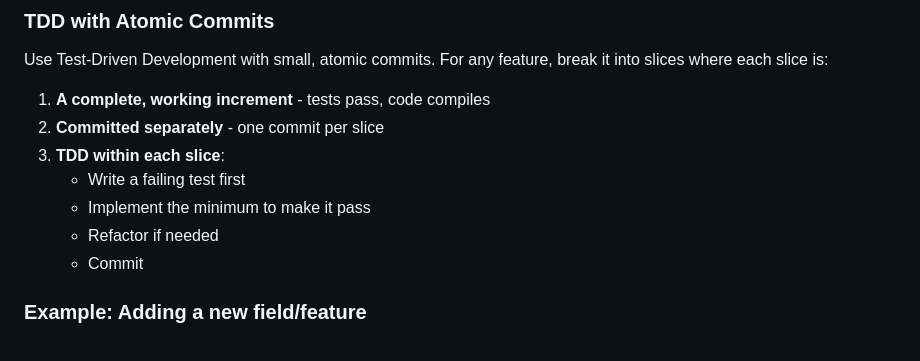
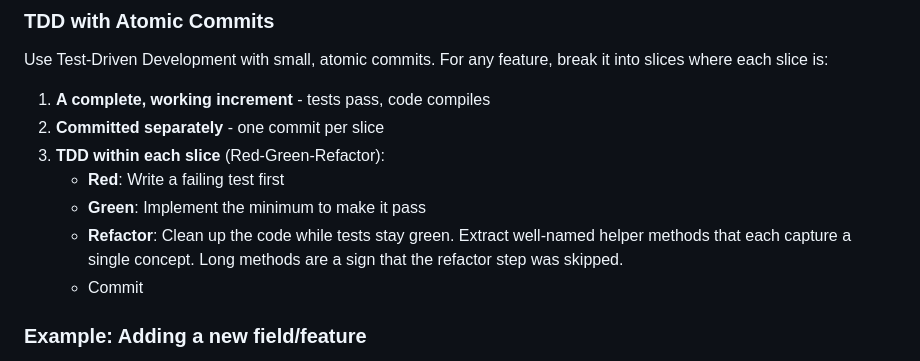
Before and after one commit to TobiasUrhaug/label-manager, a Markdown page: CLAUDE.md, the part around the change. GitHub-like rendering.

Commit message:
Emphasize refactor step in TDD workflow
Long methods are a sign that the refactor step was skipped.

Co-Authored-By: Claude Opus 4.5 <noreply@anthropic.com>

```diff
--- a/CLAUDE.md
+++ b/CLAUDE.md
@@ -150,10 +150,12 @@ Use Test-Driven Development with small, atomic commits. For any feature, break i
 
 1. **A complete, working increment** - tests pass, code compiles
 2. **Committed separately** - one commit per slice
-3. **TDD within each slice**:
-   - Write a failing test first
-   - Implement the minimum to make it pass
-   - Refactor if needed
+3. **TDD within each slice** (Red-Green-Refactor):
+   - **Red**: Write a failing test first
+   - **Green**: Implement the minimum to make it pass
+   - **Refactor**: Clean up the code while tests stay green. Extract well-named helper
+     methods that each capture a single concept. Long methods are a sign that the
+     refactor step was skipped.
    - Commit
 
 ### Example: Adding a new field/feature
```
